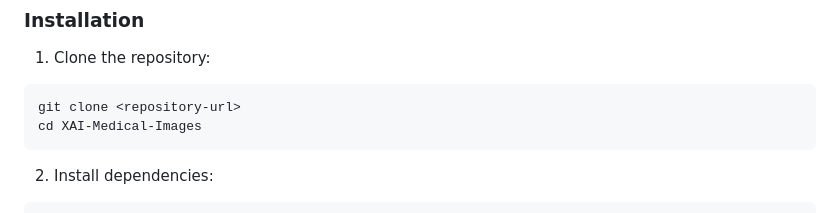
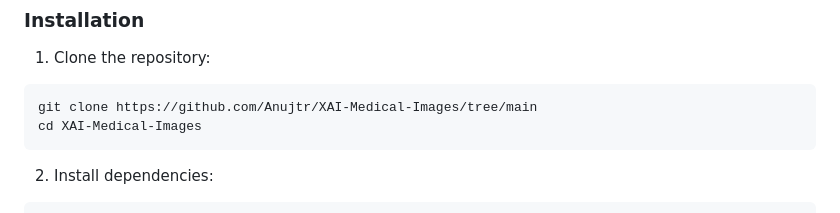
Before and after one commit to Anujtr/XAI-Medical-Images, a Markdown page: README.md, the part around the change. GitHub-like rendering.

````diff
--- a/README.md
+++ b/README.md
@@ -21,7 +21,7 @@ A Flask web application for analyzing chest X-rays using deep learning with expl
 
 1. Clone the repository:
 ```bash
-git clone <repository-url>
+git clone https://github.com/Anujtr/XAI-Medical-Images/tree/main
 cd XAI-Medical-Images
 ```
 
````
